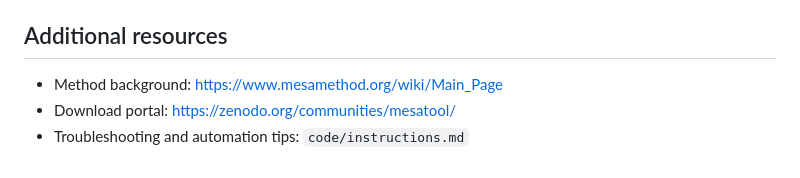
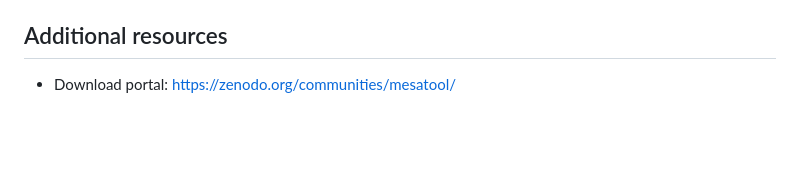
Before and after one commit to ragnvald/mesa, a Markdown page: code/README.md, the part around the change. Rendered like a GitHub page; blank space fills up the shorter version.

Commit message:
Removed irrelevant info.

```diff
--- a/code/README.md
+++ b/code/README.md
@@ -39,6 +39,4 @@ The more detailed the geocode catalog, the more CPU, RAM, and SSD throughput the
 Behind each `.exe` sits a Python 3.11 script (for example `mesa.py`, `data_process.py`, `parametres_setup.py`). PyInstaller wraps those scripts together with all third-party libraries so end users never have to install Python themselves. Power users who want to automate or customize the workflow can open the matching `.py` files in the `code/` folder and run them directly, but compiled executables remain the primary delivery format.
 
 ## Additional resources
-- Method background: https://www.mesamethod.org/wiki/Main_Page
 - Download portal: https://zenodo.org/communities/mesatool/
-- Troubleshooting and automation tips: `code/instructions.md`
```
